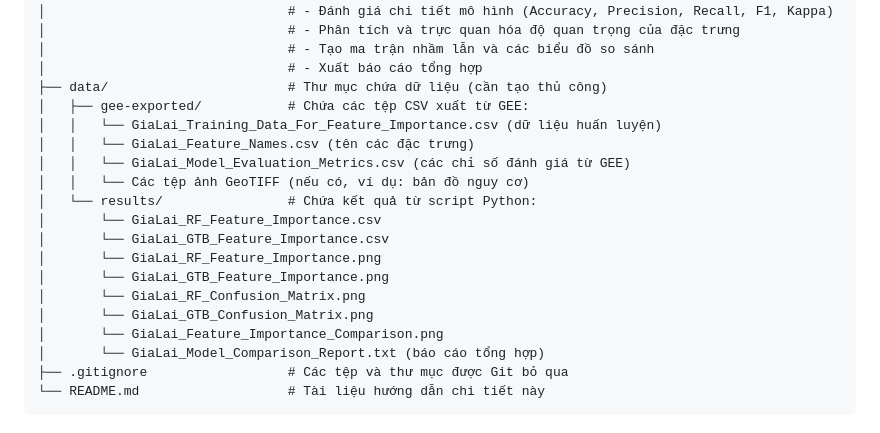
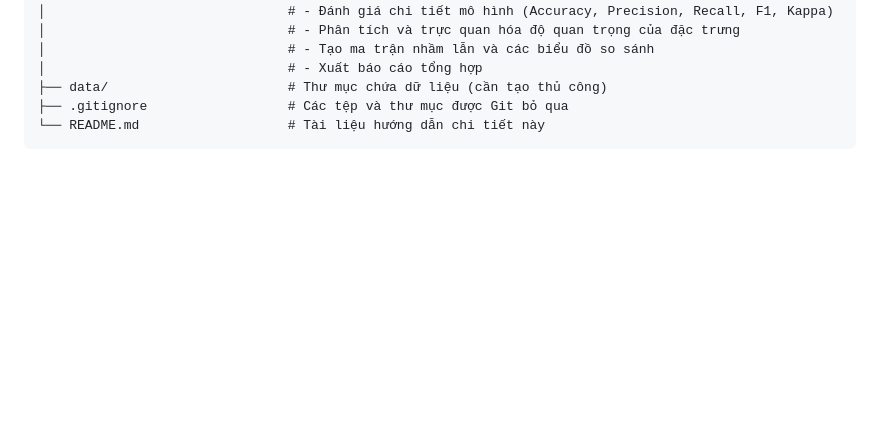
Before and after one commit to ninhhaidang/GiaLai-forest-fire, a Markdown page: README.md, the part around the change. Rendered like a GitHub page; blank space fills up the shorter version.

````diff
--- a/README.md
+++ b/README.md
@@ -38,20 +38,6 @@ GiaLai-forest-fire/
 │                               # - Tạo ma trận nhầm lẫn và các biểu đồ so sánh
 │                               # - Xuất báo cáo tổng hợp
 ├── data/                       # Thư mục chứa dữ liệu (cần tạo thủ công)
-│   ├── gee-exported/           # Chứa các tệp CSV xuất từ GEE:
-│   │   └── GiaLai_Training_Data_For_Feature_Importance.csv (dữ liệu huấn luyện)
-│   │   └── GiaLai_Feature_Names.csv (tên các đặc trưng)
-│   │   └── GiaLai_Model_Evaluation_Metrics.csv (các chỉ số đánh giá từ GEE)
-│   │   └── Các tệp ảnh GeoTIFF (nếu có, ví dụ: bản đồ nguy cơ)
-│   └── results/                # Chứa kết quả từ script Python:
-│       └── GiaLai_RF_Feature_Importance.csv
-│       └── GiaLai_GTB_Feature_Importance.csv
-│       └── GiaLai_RF_Feature_Importance.png
-│       └── GiaLai_GTB_Feature_Importance.png
-│       └── GiaLai_RF_Confusion_Matrix.png
-│       └── GiaLai_GTB_Confusion_Matrix.png
-│       └── GiaLai_Feature_Importance_Comparison.png
-│       └── GiaLai_Model_Comparison_Report.txt (báo cáo tổng hợp)
 ├── .gitignore                  # Các tệp và thư mục được Git bỏ qua
 └── README.md                   # Tài liệu hướng dẫn chi tiết này
 ```
````
